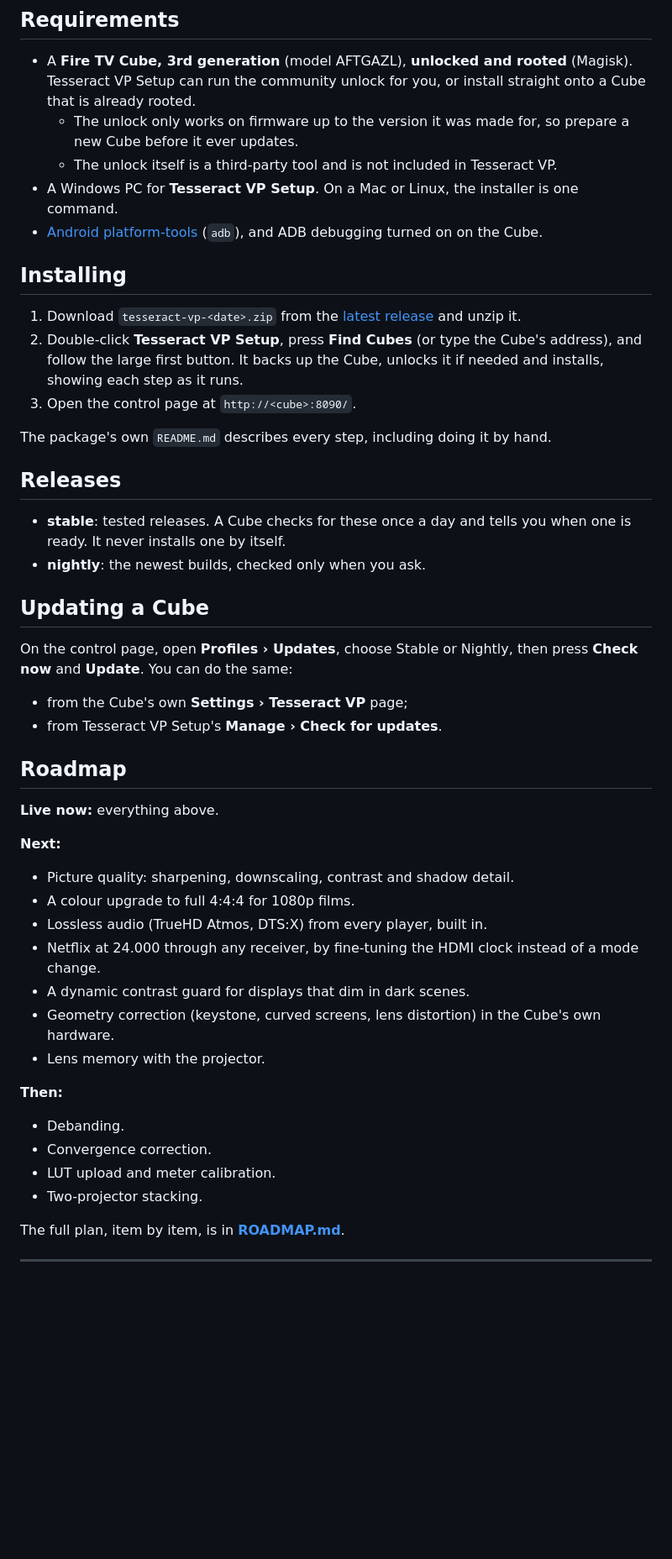
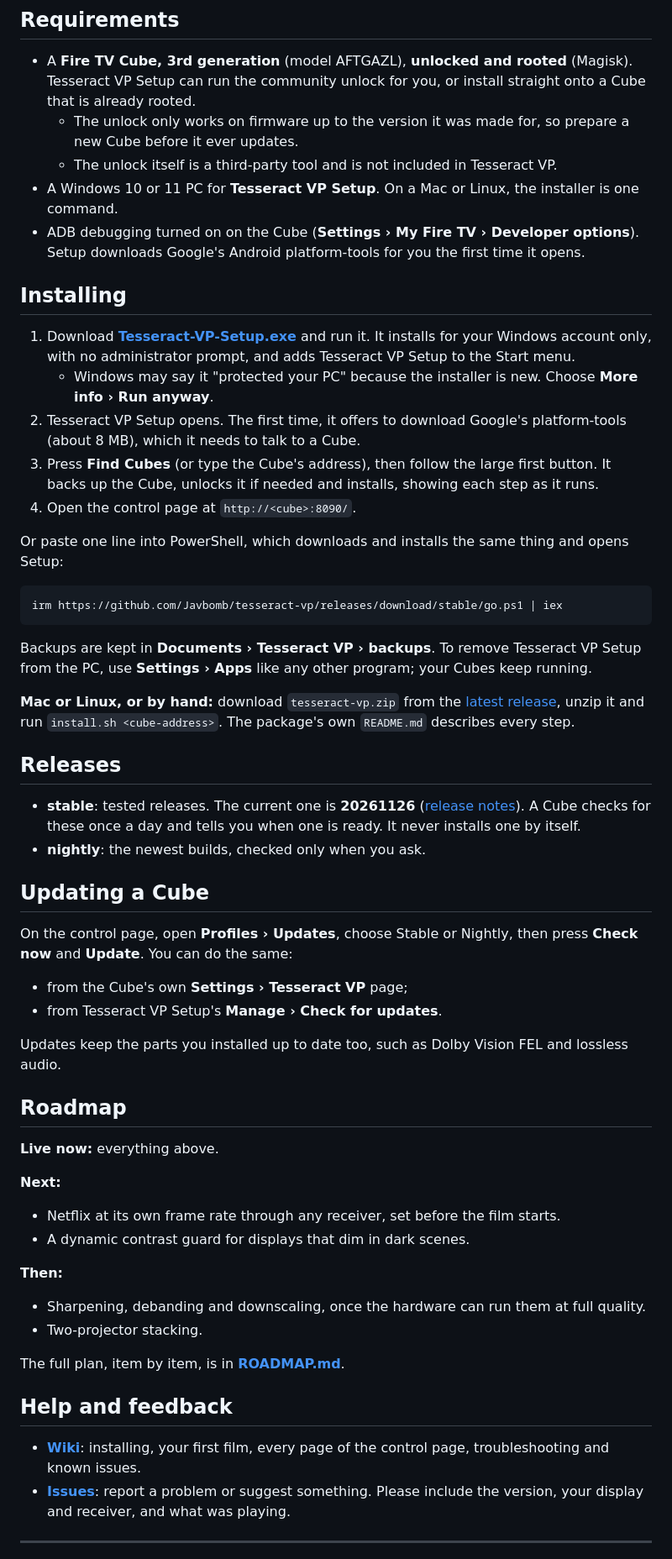
Before and after one commit to Javbomb/tesseract-vp, a Markdown page: README.md, the part around one of its changes. Shown at 84% size. GitHub-like rendering; blank space fills up the shorter version.

````diff
--- a/README.md
+++ b/README.md
@@ -105,20 +122,30 @@ This repository holds Tesseract VP's **signed releases** and its [roadmap](ROADM
 - A **Fire TV Cube, 3rd generation** (model AFTGAZL), **unlocked and rooted** (Magisk). Tesseract VP Setup can run the community unlock for you, or install straight onto a Cube that is already rooted.
   - The unlock only works on firmware up to the version it was made for, so prepare a new Cube before it ever updates.
   - The unlock itself is a third-party tool and is not included in Tesseract VP.
-- A Windows PC for **Tesseract VP Setup**. On a Mac or Linux, the installer is one command.
-- [Android platform-tools](https://developer.android.com/tools/releases/platform-tools) (`adb`), and ADB debugging turned on on the Cube.
+- A Windows 10 or 11 PC for **Tesseract VP Setup**. On a Mac or Linux, the installer is one command.
+- ADB debugging turned on on the Cube (**Settings › My Fire TV › Developer options**). Setup downloads Google's Android platform-tools for you the first time it opens.
 
 ## Installing
 
-1. Download `tesseract-vp-<date>.zip` from the [latest release](https://github.com/Javbomb/tesseract-vp/releases) and unzip it.
-2. Double-click **Tesseract VP Setup**, press **Find Cubes** (or type the Cube's address), and follow the large first button. It backs up the Cube, unlocks it if needed and installs, showing each step as it runs.
-3. Open the control page at `http://<cube>:8090/`.
+1. Download **[Tesseract-VP-Setup.exe](https://github.com/Javbomb/tesseract-vp/releases/download/stable/Tesseract-VP-Setup.exe)** and run it. It installs for your Windows account only, with no administrator prompt, and adds Tesseract VP Setup to the Start menu.
+   - Windows may say it "protected your PC" because the installer is new. Choose **More info › Run anyway**.
+2. Tesseract VP Setup opens. The first time, it offers to download Google's platform-tools (about 8 MB), which it needs to talk to a Cube.
+3. Press **Find Cubes** (or type the Cube's address), then follow the large first button. It backs up the Cube, unlocks it if needed and installs, showing each step as it runs.
+4. Open the control page at `http://<cube>:8090/`.
 
-The package's own `README.md` describes every step, including doing it by hand.
+Or paste one line into PowerShell, which downloads and installs the same thing and opens Setup:
+
+```powershell
+irm https://github.com/Javbomb/tesseract-vp/releases/download/stable/go.ps1 | iex
+```
+
+Backups are kept in **Documents › Tesseract VP › backups**. To remove Tesseract VP Setup from the PC, use **Settings › Apps** like any other program; your Cubes keep running.
+
+**Mac or Linux, or by hand:** download `tesseract-vp.zip` from the [latest release](https://github.com/Javbomb/tesseract-vp/releases), unzip it and run `install.sh <cube-address>`. The package's own `README.md` describes every step.
 
 ## Releases
 
-- **stable**: tested releases. A Cube checks for these once a day and tells you when one is ready. It never installs one by itself.
+- **stable**: tested releases. The current one is **20261126** ([release notes](https://github.com/Javbomb/tesseract-vp/releases/tag/stable)). A Cube checks for these once a day and tells you when one is ready. It never installs one by itself.
 - **nightly**: the newest builds, checked only when you ask.
 
 ## Updating a Cube
@@ -128,26 +155,26 @@ On the control page, open **Profiles › Updates**, choose Stable or Nightly, th
 - from the Cube's own **Settings › Tesseract VP** page;
 - from Tesseract VP Setup's **Manage › Check for updates**.
 
+Updates keep the parts you installed up to date too, such as Dolby Vision FEL and lossless audio.
+
 ## Roadmap
 
 **Live now:** everything above.
 
 **Next:**
-- Picture quality: sharpening, downscaling, contrast and shadow detail.
-- A colour upgrade to full 4:4:4 for 1080p films.
-- Lossless audio (TrueHD Atmos, DTS:X) from every player, built in.
-- Netflix at 24.000 through any receiver, by fine-tuning the HDMI clock instead of a mode change.
+- Netflix at its own frame rate through any receiver, set before the film starts.
 - A dynamic contrast guard for displays that dim in dark scenes.
-- Geometry correction (keystone, curved screens, lens distortion) in the Cube's own hardware.
-- Lens memory with the projector.
 
 **Then:**
-- Debanding.
-- Convergence correction.
-- LUT upload and meter calibration.
+- Sharpening, debanding and downscaling, once the hardware can run them at full quality.
 - Two-projector stacking.
 
 The full plan, item by item, is in **[ROADMAP.md](ROADMAP.md)**.
 
+## Help and feedback
+
+- **[Wiki](https://github.com/Javbomb/tesseract-vp/wiki)**: installing, your first film, every page of the control page, troubleshooting and known issues.
+- **[Issues](https://github.com/Javbomb/tesseract-vp/issues/new/choose)**: report a problem or suggest something. Please include the version, your display and receiver, and what was playing.
+
 ---
 
````
Also changed, not shown: other parts of README.md (+29 -12 lines), ROADMAP.md (+24 -20 lines), docs/control-page.jpg, 3 other files.
